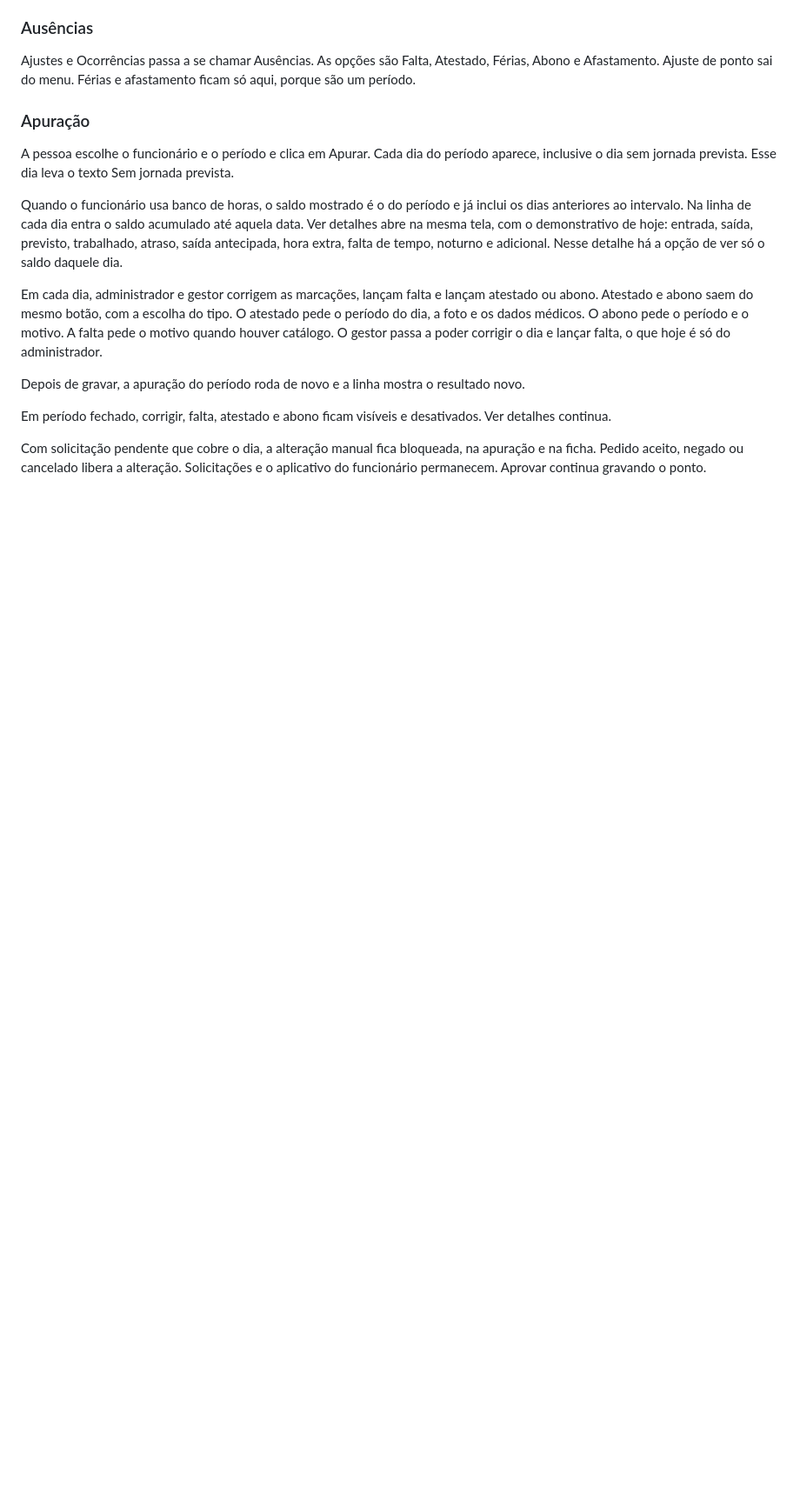
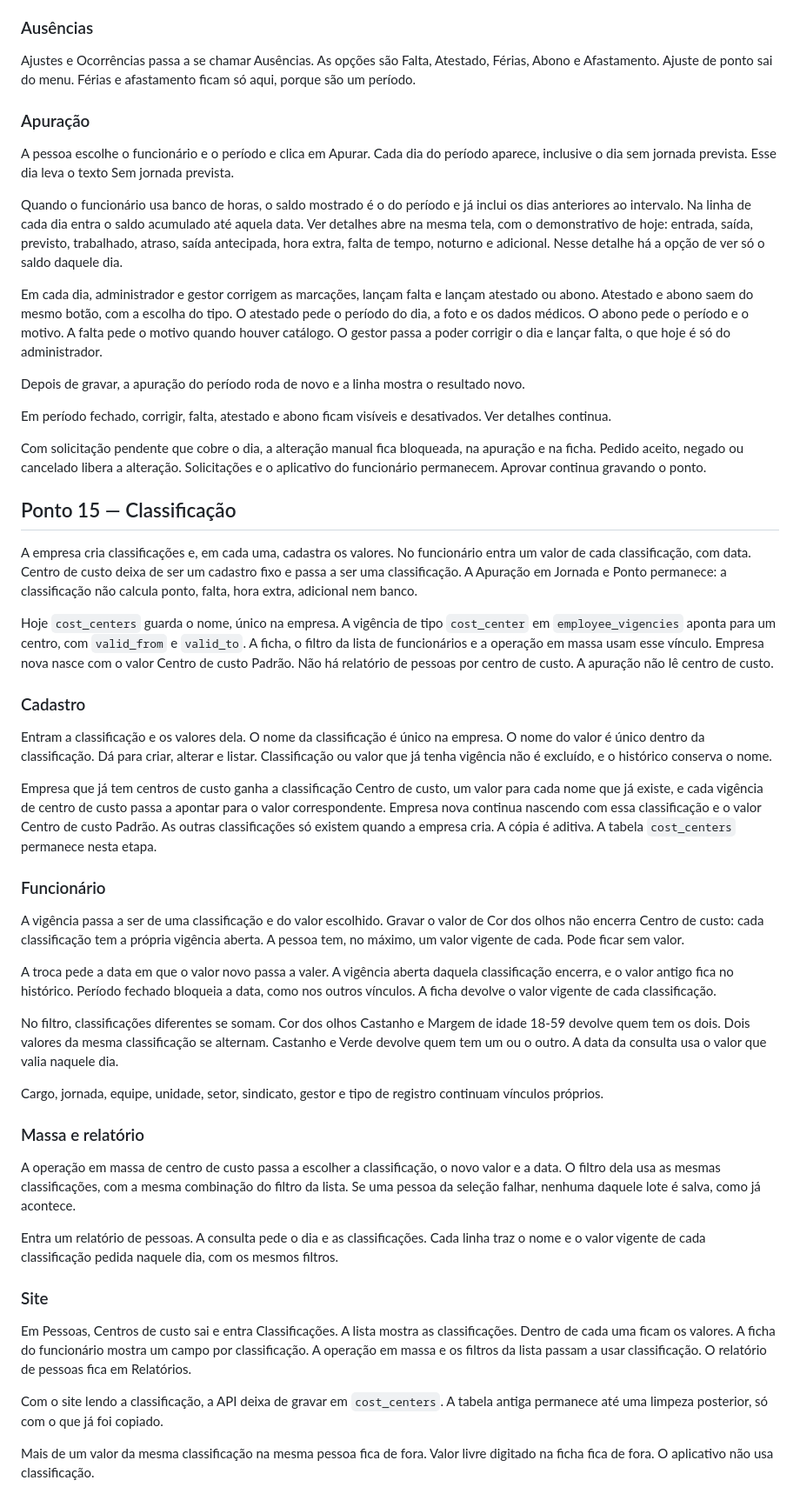
Before and after one commit to TSC-DEV-2026/sistemaponto, a Markdown page: cursor_instructions_ponto/09-PLANO-DE-DESENVOLVIMENTO.md, the part around the change. Shown at 87% size. Drawn GitHub-style; blank space fills up the shorter version.

Commit message:
docs(plano): descreve a classificação no ponto 15 (#126)
Centro de custo passa a ser uma classificação com valores,
e cada funcionário fica com um valor vigente de cada uma.

Co-authored-by: Cursor <cursoragent@cursor.com>

```diff
--- a/cursor_instructions_ponto/09-PLANO-DE-DESENVOLVIMENTO.md
+++ b/cursor_instructions_ponto/09-PLANO-DE-DESENVOLVIMENTO.md
@@ -252,3 +252,39 @@ Depois de gravar, a apuração do período roda de novo e a linha mostra o resul
 Em período fechado, corrigir, falta, atestado e abono ficam visíveis e desativados. Ver detalhes continua.
 
 Com solicitação pendente que cobre o dia, a alteração manual fica bloqueada, na apuração e na ficha. Pedido aceito, negado ou cancelado libera a alteração. Solicitações e o aplicativo do funcionário permanecem. Aprovar continua gravando o ponto.
+
+## Ponto 15 — Classificação
+
+A empresa cria classificações e, em cada uma, cadastra os valores. No funcionário entra um valor de cada classificação, com data. Centro de custo deixa de ser um cadastro fixo e passa a ser uma classificação. A Apuração em Jornada e Ponto permanece: a classificação não calcula ponto, falta, hora extra, adicional nem banco.
+
+Hoje `cost_centers` guarda o nome, único na empresa. A vigência de tipo `cost_center` em `employee_vigencies` aponta para um centro, com `valid_from` e `valid_to`. A ficha, o filtro da lista de funcionários e a operação em massa usam esse vínculo. Empresa nova nasce com o valor Centro de custo Padrão. Não há relatório de pessoas por centro de custo. A apuração não lê centro de custo.
+
+### Cadastro
+
+Entram a classificação e os valores dela. O nome da classificação é único na empresa. O nome do valor é único dentro da classificação. Dá para criar, alterar e listar. Classificação ou valor que já tenha vigência não é excluído, e o histórico conserva o nome.
+
+Empresa que já tem centros de custo ganha a classificação Centro de custo, um valor para cada nome que já existe, e cada vigência de centro de custo passa a apontar para o valor correspondente. Empresa nova continua nascendo com essa classificação e o valor Centro de custo Padrão. As outras classificações só existem quando a empresa cria. A cópia é aditiva. A tabela `cost_centers` permanece nesta etapa.
+
+### Funcionário
+
+A vigência passa a ser de uma classificação e do valor escolhido. Gravar o valor de Cor dos olhos não encerra Centro de custo: cada classificação tem a própria vigência aberta. A pessoa tem, no máximo, um valor vigente de cada. Pode ficar sem valor.
+
+A troca pede a data em que o valor novo passa a valer. A vigência aberta daquela classificação encerra, e o valor antigo fica no histórico. Período fechado bloqueia a data, como nos outros vínculos. A ficha devolve o valor vigente de cada classificação.
+
+No filtro, classificações diferentes se somam. Cor dos olhos Castanho e Margem de idade 18-59 devolve quem tem os dois. Dois valores da mesma classificação se alternam. Castanho e Verde devolve quem tem um ou o outro. A data da consulta usa o valor que valia naquele dia.
+
+Cargo, jornada, equipe, unidade, setor, sindicato, gestor e tipo de registro continuam vínculos próprios.
+
+### Massa e relatório
+
+A operação em massa de centro de custo passa a escolher a classificação, o novo valor e a data. O filtro dela usa as mesmas classificações, com a mesma combinação do filtro da lista. Se uma pessoa da seleção falhar, nenhuma daquele lote é salva, como já acontece.
+
+Entra um relatório de pessoas. A consulta pede o dia e as classificações. Cada linha traz o nome e o valor vigente de cada classificação pedida naquele dia, com os mesmos filtros.
+
+### Site
+
+Em Pessoas, Centros de custo sai e entra Classificações. A lista mostra as classificações. Dentro de cada uma ficam os valores. A ficha do funcionário mostra um campo por classificação. A operação em massa e os filtros da lista passam a usar classificação. O relatório de pessoas fica em Relatórios.
+
+Com o site lendo a classificação, a API deixa de gravar em `cost_centers`. A tabela antiga permanece até uma limpeza posterior, só com o que já foi copiado.
+
+Mais de um valor da mesma classificação na mesma pessoa fica de fora. Valor livre digitado na ficha fica de fora. O aplicativo não usa classificação.
```
